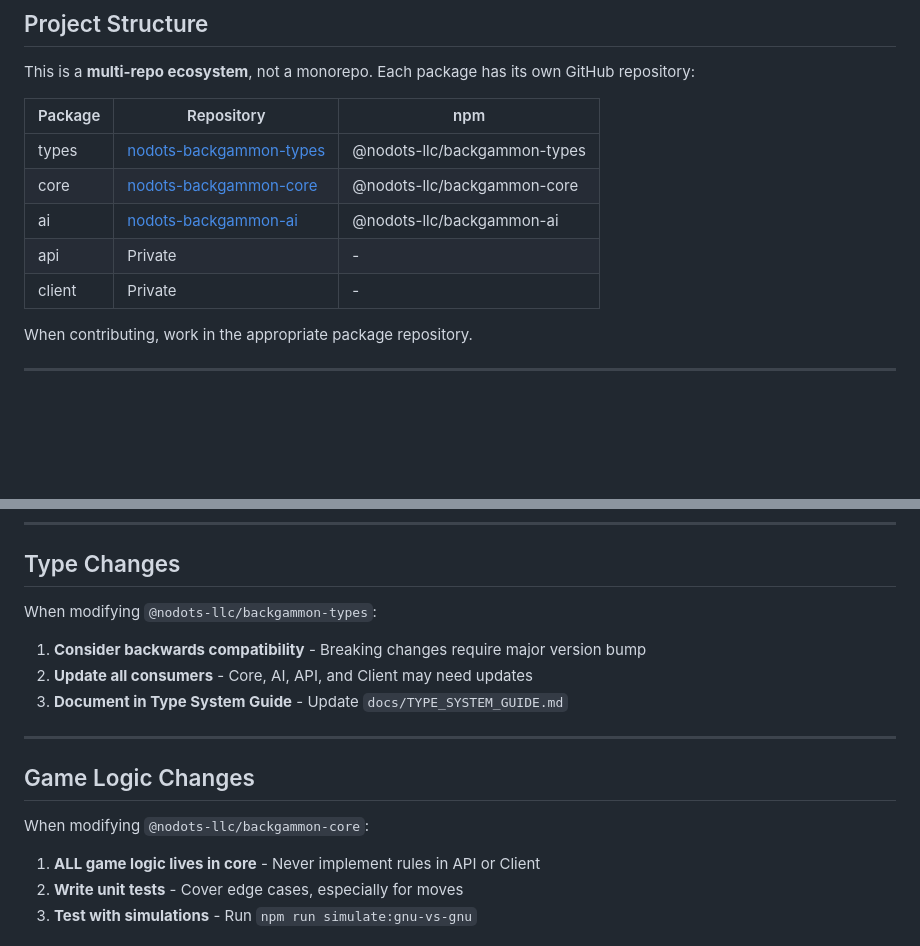
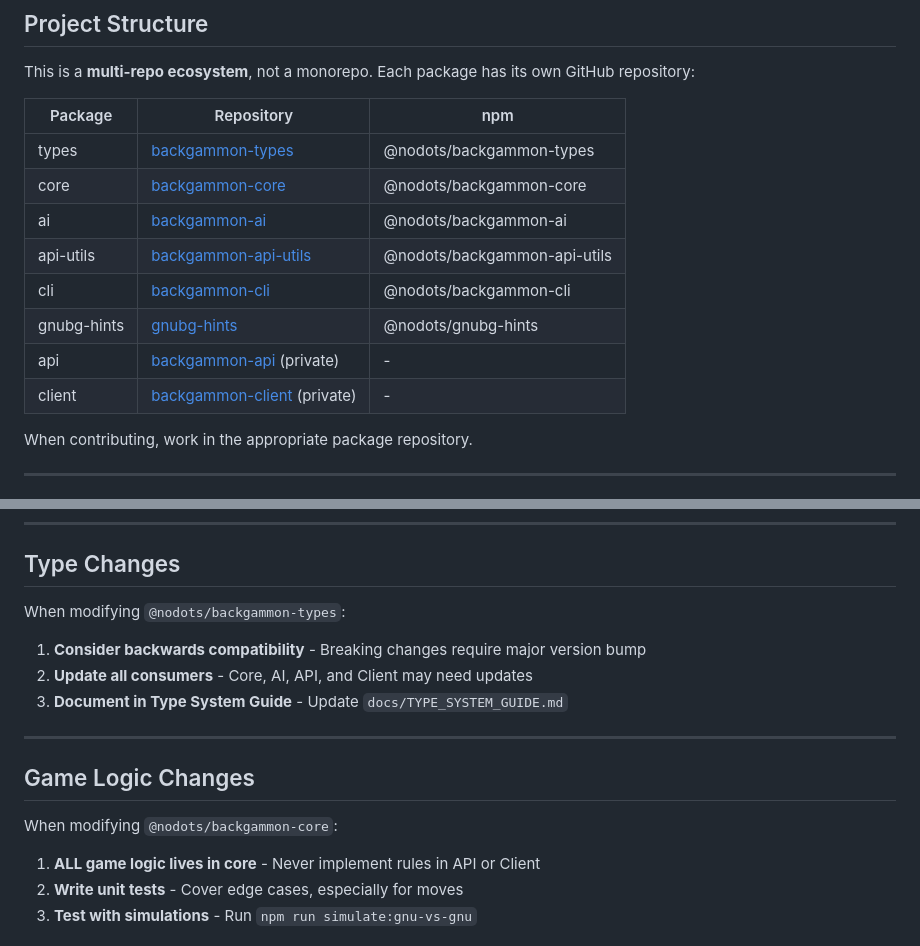
Before and after one commit to nodots/gnubg-hints, a Markdown page: CONTRIBUTING.md, 2 parts joined by grey strips. Rendered like a GitHub page; blank space fills up the shorter version.

Commit message:
docs(1.0): sweep version refs and @nodots-llc scope for launch
Per 1.0 docs review: replace @nodots-llc/* with @nodots/*, normalise
Version 4.6.4 / 4.6.3 / v4.6 references to 1.0.0 (no rc suffix — rc.3
is the code state but docs describe the 1.0 launch itself), and fix
stale 3-repo tables to match current multi-repo layout. Docs that are
explicitly historical (RELEASE_NOTES, MIGRATION, HANDOFF-*) and the
deprecation policy in SECURITY.md are left as-is.

```diff
--- a/CONTRIBUTING.md
+++ b/CONTRIBUTING.md
@@ -8,11 +8,14 @@ This is a **multi-repo ecosystem**, not a monorepo. Each package has its own Git
 
 | Package | Repository | npm |
 |---------|------------|-----|
-| types | [nodots-backgammon-types](https://github.com/nodots/nodots-backgammon-types) | @nodots-llc/backgammon-types |
-| core | [nodots-backgammon-core](https://github.com/nodots/nodots-backgammon-core) | @nodots-llc/backgammon-core |
-| ai | [nodots-backgammon-ai](https://github.com/nodots/nodots-backgammon-ai) | @nodots-llc/backgammon-ai |
-| api | Private | - |
-| client | Private | - |
+| types | [backgammon-types](https://github.com/nodots/backgammon-types) | @nodots/backgammon-types |
+| core | [backgammon-core](https://github.com/nodots/backgammon-core) | @nodots/backgammon-core |
+| ai | [backgammon-ai](https://github.com/nodots/backgammon-ai) | @nodots/backgammon-ai |
+| api-utils | [backgammon-api-utils](https://github.com/nodots/backgammon-api-utils) | @nodots/backgammon-api-utils |
+| cli | [backgammon-cli](https://github.com/nodots/backgammon-cli) | @nodots/backgammon-cli |
+| gnubg-hints | [gnubg-hints](https://github.com/nodots/gnubg-hints) | @nodots/gnubg-hints |
+| api | [backgammon-api](https://github.com/nodots/backgammon-api) (private) | - |
+| client | [backgammon-client](https://github.com/nodots/backgammon-client) (private) | - |
 
 When contributing, work in the appropriate package repository.
 
@@ -251,7 +254,7 @@ router.post('/games/:id/double', async (req, res) => { ... })
 
 ## Type Changes
 
-When modifying `@nodots-llc/backgammon-types`:
+When modifying `@nodots/backgammon-types`:
 
 1. **Consider backwards compatibility** - Breaking changes require major version bump
 2. **Update all consumers** - Core, AI, API, and Client may need updates
@@ -261,7 +264,7 @@ When modifying `@nodots-llc/backgammon-types`:
 
 ## Game Logic Changes
 
-When modifying `@nodots-llc/backgammon-core`:
+When modifying `@nodots/backgammon-core`:
 
 1. **ALL game logic lives in core** - Never implement rules in API or Client
 2. **Write unit tests** - Cover edge cases, especially for moves
```
Also changed, not shown: other parts of CONTRIBUTING.md (+1 -1 lines).
